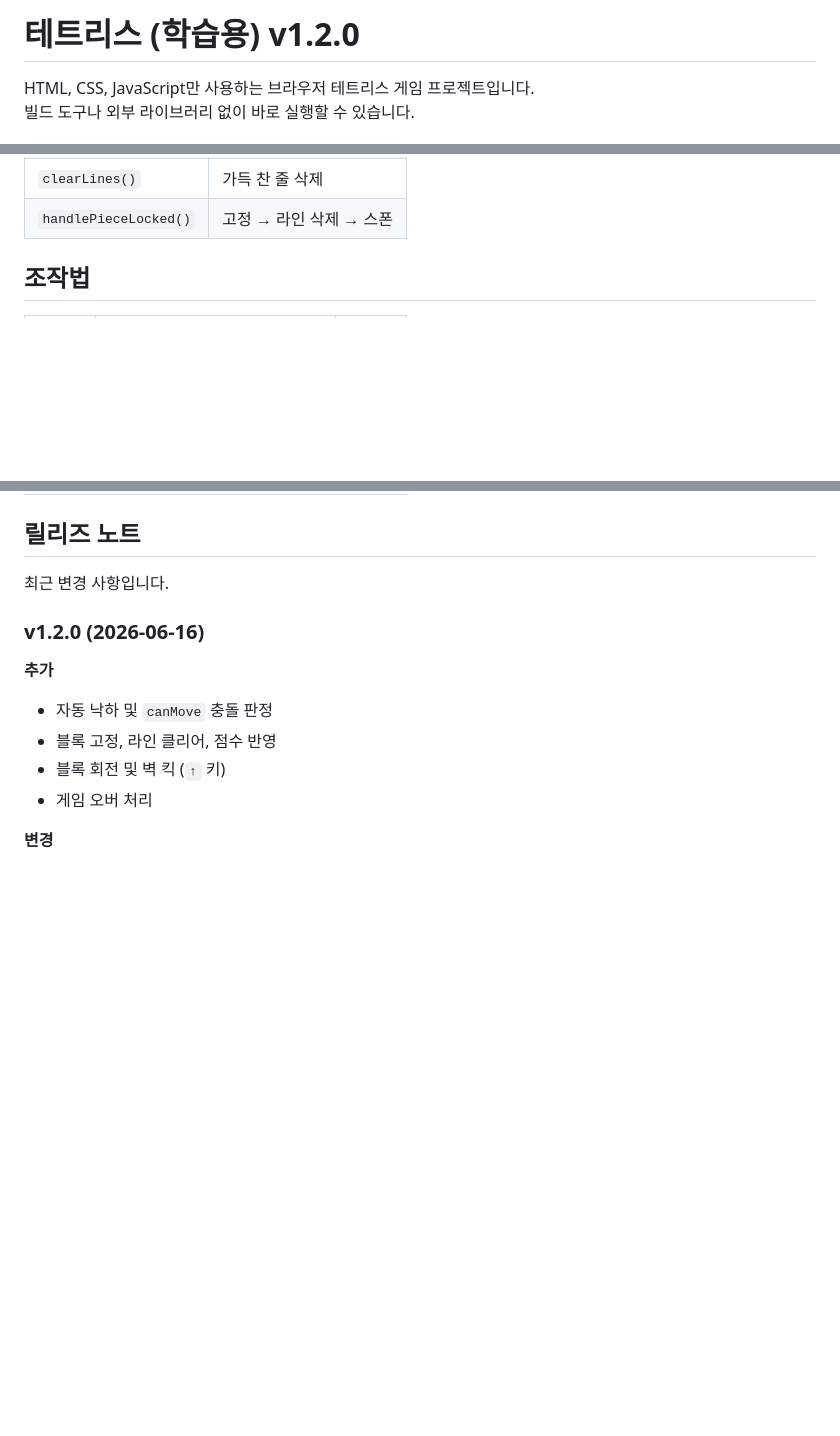
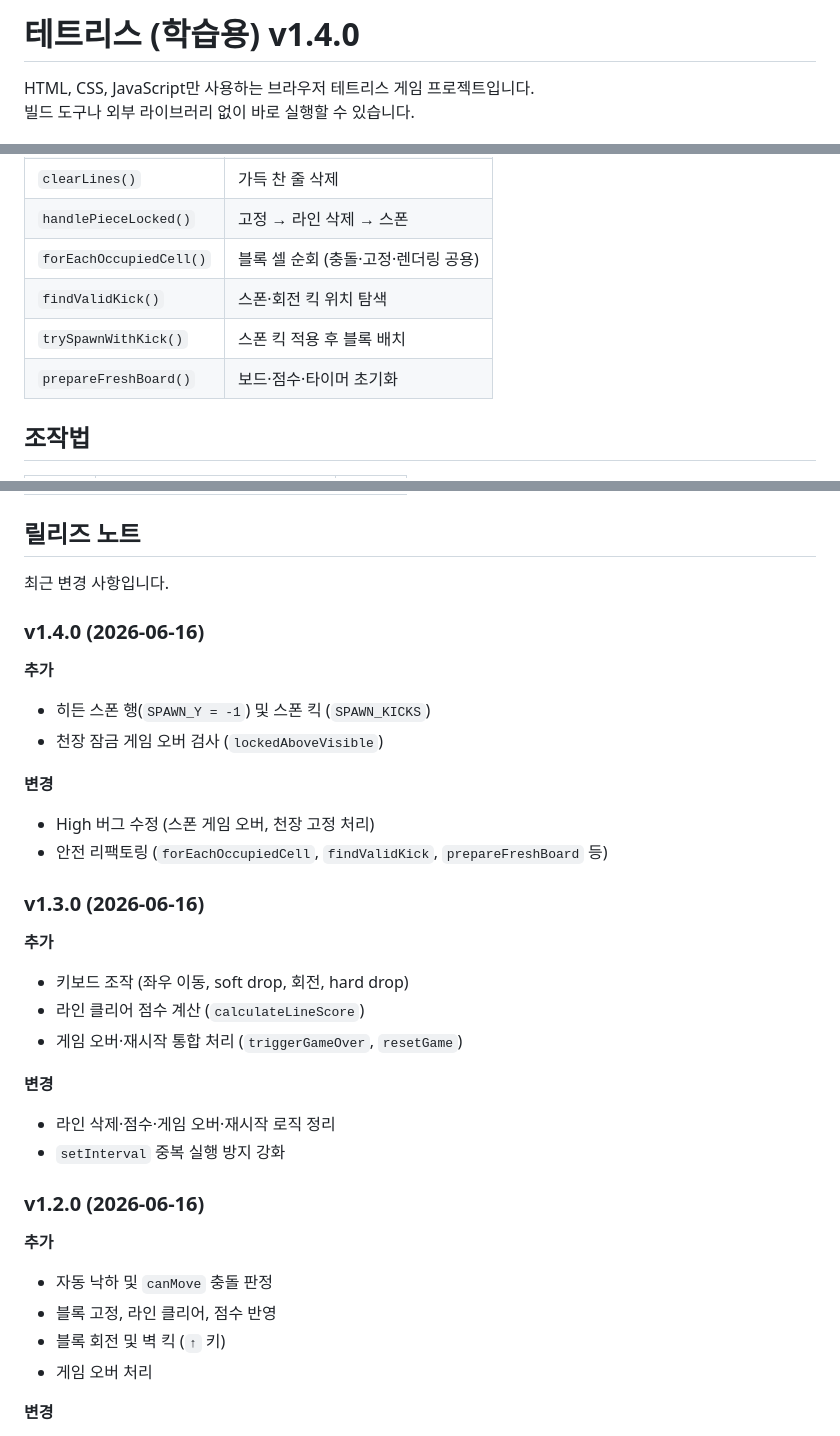
Before and after one commit to kimrante/tetris-cursor, a Markdown page: README.md, 3 parts joined by grey strips. Drawn GitHub-style; blank space fills up the shorter version.

Commit message:
chore(release): v1.4.0 README 갱신

```diff
--- a/README.md
+++ b/README.md
@@ -1,4 +1,4 @@
-# 테트리스 (학습용) v1.2.0
+# 테트리스 (학습용) v1.4.0
 
 HTML, CSS, JavaScript만 사용하는 브라우저 테트리스 게임 프로젝트입니다.
 빌드 도구나 외부 라이브러리 없이 바로 실행할 수 있습니다.
@@ -80,6 +80,10 @@ npx serve .
 | `lockPiece()` | 활성 블록을 보드에 고정 |
 | `clearLines()` | 가득 찬 줄 삭제 |
 | `handlePieceLocked()` | 고정 → 라인 삭제 → 스폰 |
+| `forEachOccupiedCell()` | 블록 셀 순회 (충돌·고정·렌더링 공용) |
+| `findValidKick()` | 스폰·회전 킥 위치 탐색 |
+| `trySpawnWithKick()` | 스폰 킥 적용 후 블록 배치 |
+| `prepareFreshBoard()` | 보드·점수·타이머 초기화 |
 
 ## 조작법
 
@@ -95,6 +99,27 @@ npx serve .
 ## 릴리즈 노트
 
 최근 변경 사항입니다.
+
+### v1.4.0 (2026-06-16)
+
+**추가**
+- 히든 스폰 행(`SPAWN_Y = -1`) 및 스폰 킥 (`SPAWN_KICKS`)
+- 천장 잠금 게임 오버 검사 (`lockedAboveVisible`)
+
+**변경**
+- High 버그 수정 (스폰 게임 오버, 천장 고정 처리)
+- 안전 리팩토링 (`forEachOccupiedCell`, `findValidKick`, `prepareFreshBoard` 등)
+
+### v1.3.0 (2026-06-16)
+
+**추가**
+- 키보드 조작 (좌우 이동, soft drop, 회전, hard drop)
+- 라인 클리어 점수 계산 (`calculateLineScore`)
+- 게임 오버·재시작 통합 처리 (`triggerGameOver`, `resetGame`)
+
+**변경**
+- 라인 삭제·점수·게임 오버·재시작 로직 정리
+- `setInterval` 중복 실행 방지 강화
 
 ### v1.2.0 (2026-06-16)
 
```
Also changed, not shown: other parts of README.md (+1 -1 lines).
